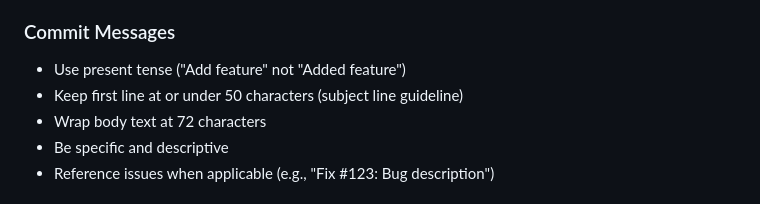
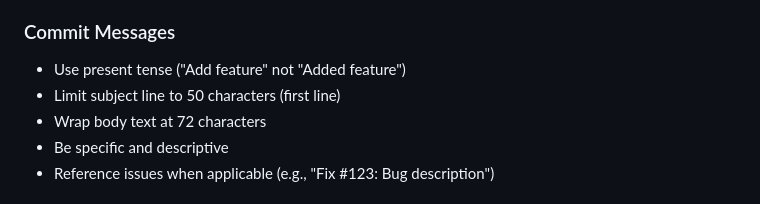
Before and after one commit to mgt581/AIBackgroundRemover, a Markdown page: .github/copilot-instructions.md, the part around the change. GitHub-like rendering.

Commit message:
Simplify commit message guideline wording
Co-authored-by: mgt581 <186892058+mgt581@users.noreply.github.com>

```diff
--- a/.github/copilot-instructions.md
+++ b/.github/copilot-instructions.md
@@ -142,7 +142,7 @@ AI Background Remover is an Android mobile application that uses artificial inte
 
 ### Commit Messages
 - Use present tense ("Add feature" not "Added feature")
-- Keep first line at or under 50 characters (subject line guideline)
+- Limit subject line to 50 characters (first line)
 - Wrap body text at 72 characters
 - Be specific and descriptive
 - Reference issues when applicable (e.g., "Fix #123: Bug description")
```
